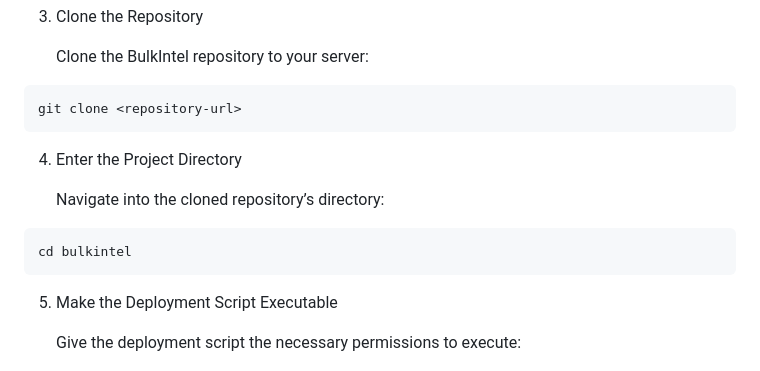
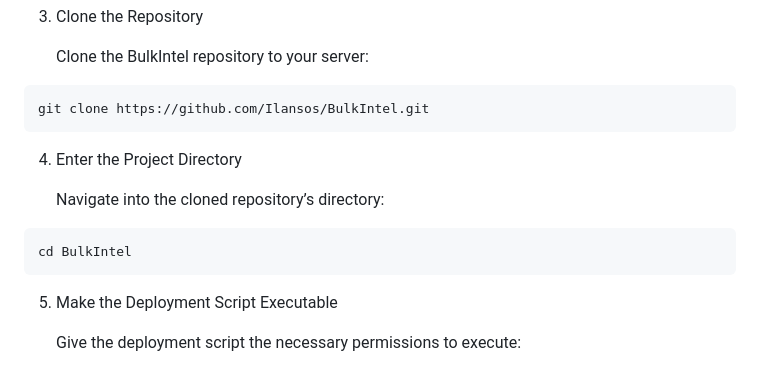
Before and after one commit to Ilansos/BulkIntel, a Markdown page: readme.md, the part around the change. Rendered like a GitHub page.

Commit message:
Release version 1

````diff
--- a/readme.md
+++ b/readme.md
@@ -43,7 +43,7 @@ sudo snap install microk8s --classic
     Clone the BulkIntel repository to your server:
 
 ```bash
-git clone <repository-url>
+git clone https://github.com/Ilansos/BulkIntel.git
 ```
 
 4. Enter the Project Directory
@@ -51,7 +51,7 @@ git clone <repository-url>
     Navigate into the cloned repository’s directory:
 
 ```bash
-cd bulkintel
+cd BulkIntel
 ```
 
 5. Make the Deployment Script Executable
````
